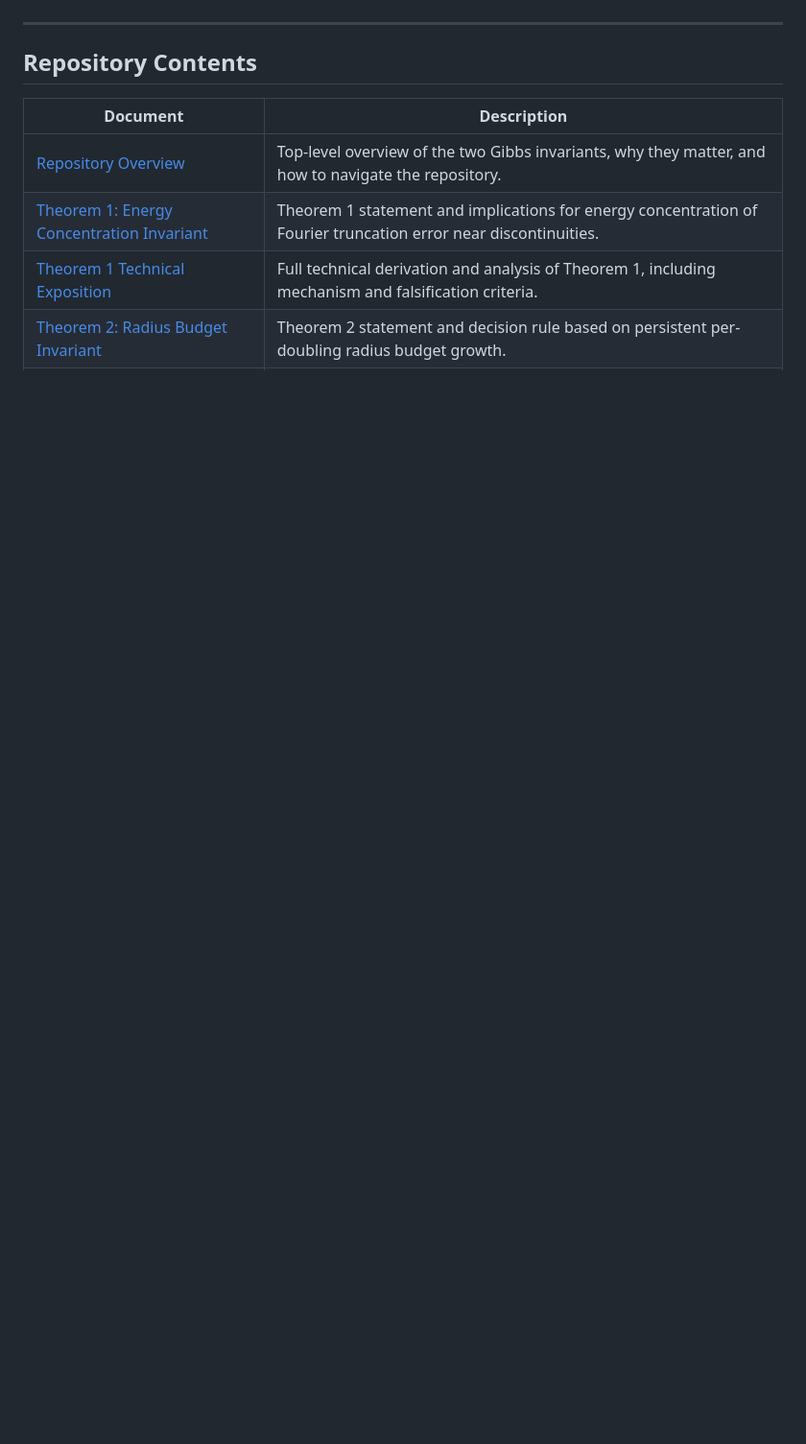
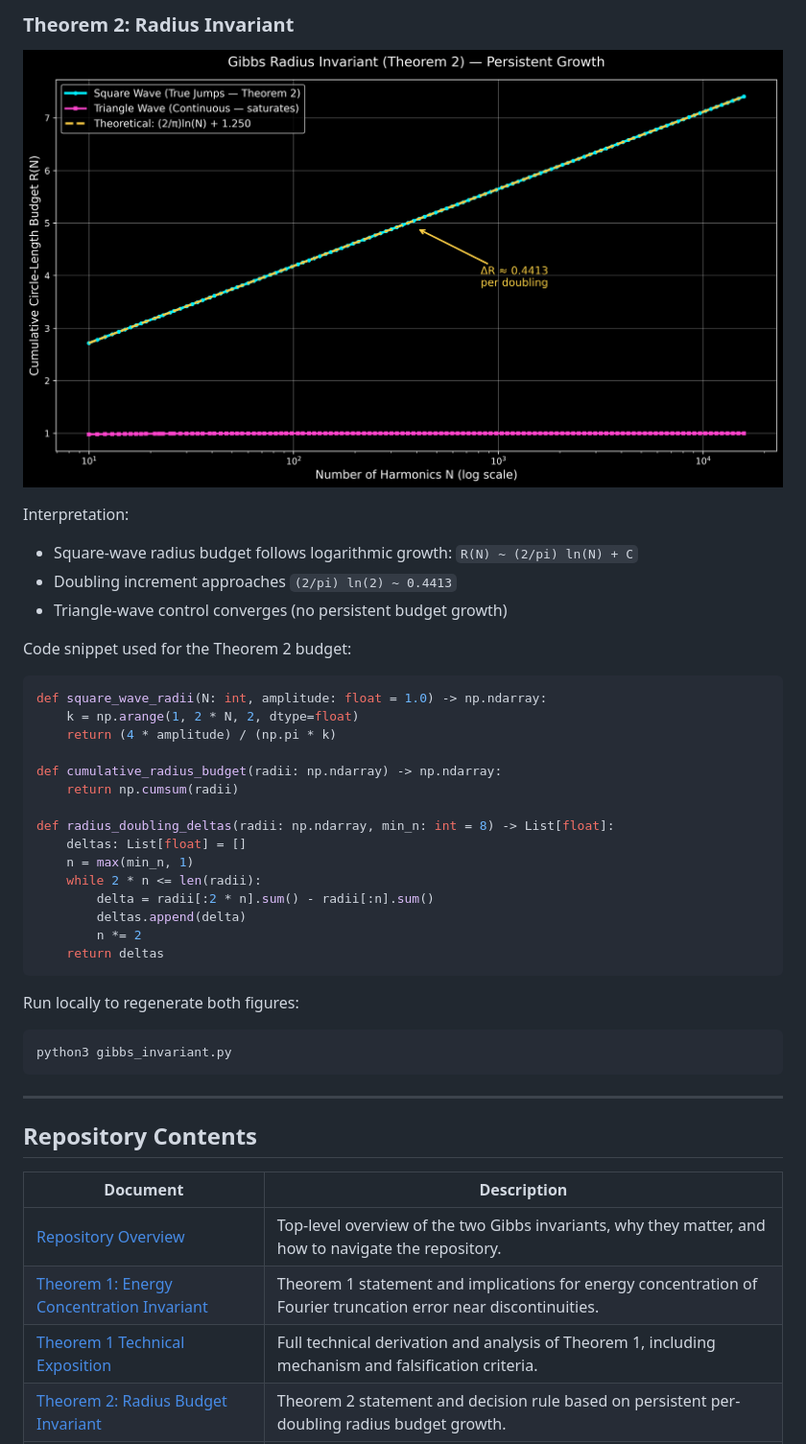
Before and after one commit to zfifteen/gibbs-invariant, a Markdown page: README.md, the part around one of its changes. Shown at 96% size. GitHub-like rendering; blank space fills up the shorter version.

````diff
--- a/README.md
+++ b/README.md
@@ -61,3 +104,38 @@ The mechanism behind both: at a discontinuity, every missing harmonic is **in ph
+### Theorem 2: Radius Invariant
+
+![Gibbs Radius Invariant Plot](assets/radius_budget_verification.png)
+
+Interpretation:
+
+- Square-wave radius budget follows logarithmic growth: `R(N) ~ (2/pi) ln(N) + C`
+- Doubling increment approaches `(2/pi) ln(2) ~ 0.4413`
+- Triangle-wave control converges (no persistent budget growth)
+
+Code snippet used for the Theorem 2 budget:
+
+```python
+def square_wave_radii(N: int, amplitude: float = 1.0) -> np.ndarray:
+    k = np.arange(1, 2 * N, 2, dtype=float)
+    return (4 * amplitude) / (np.pi * k)
+
+def cumulative_radius_budget(radii: np.ndarray) -> np.ndarray:
+    return np.cumsum(radii)
+
+def radius_doubling_deltas(radii: np.ndarray, min_n: int = 8) -> List[float]:
+    deltas: List[float] = []
+    n = max(min_n, 1)
+    while 2 * n <= len(radii):
+        delta = radii[:2 * n].sum() - radii[:n].sum()
+        deltas.append(delta)
+        n *= 2
+    return deltas
+```
+
+Run locally to regenerate both figures:
+
+```bash
+python3 gibbs_invariant.py
+```
 
 ---
 
````
Also changed, not shown: other parts of README.md (+62 -19 lines), docs/theorem_1_technical_exposition.md (+3 -3 lines).
